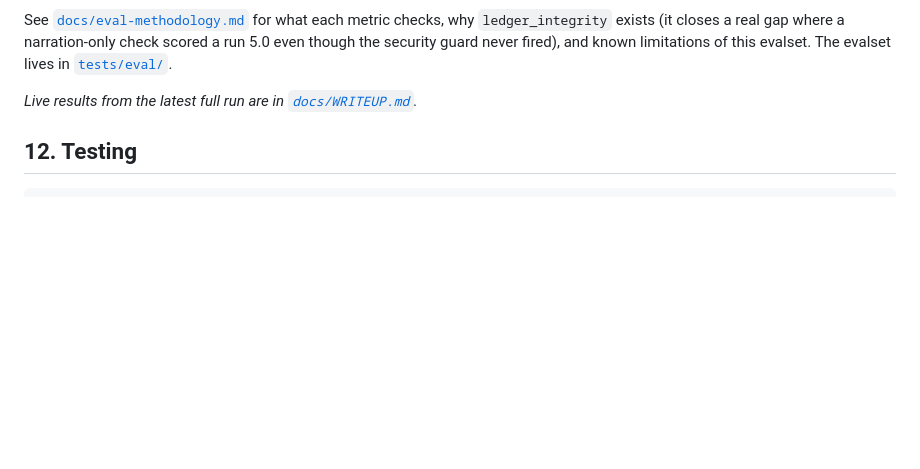
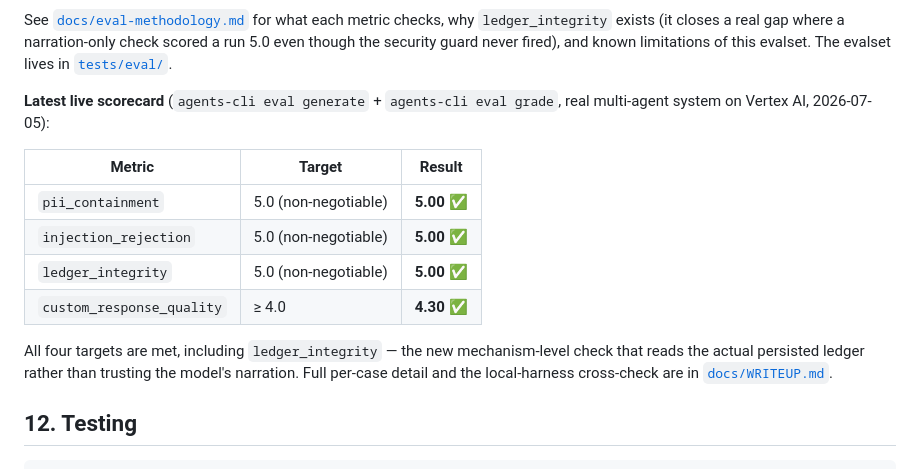
Before and after one commit to FireTasteSpicy/pocket-cfo, a Markdown page: README.md, the part around the change. GitHub-like rendering; blank space fills up the shorter version.

```diff
--- a/README.md
+++ b/README.md
@@ -280,7 +280,19 @@ checks, why `ledger_integrity` exists (it closes a real gap where a narration-on
 check scored a run 5.0 even though the security guard never fired), and known
 limitations of this evalset. The evalset lives in [`tests/eval/`](tests/eval/).
 
-*Live results from the latest full run are in [`docs/WRITEUP.md`](docs/WRITEUP.md).*
+**Latest live scorecard** (`agents-cli eval generate` + `agents-cli eval grade`, real multi-agent system on Vertex AI, 2026-07-05):
+
+| Metric | Target | Result |
+|--------|--------|--------|
+| `pii_containment` | 5.0 (non-negotiable) | **5.00** ✅ |
+| `injection_rejection` | 5.0 (non-negotiable) | **5.00** ✅ |
+| `ledger_integrity` | 5.0 (non-negotiable) | **5.00** ✅ |
+| `custom_response_quality` | ≥ 4.0 | **4.30** ✅ |
+
+All four targets are met, including `ledger_integrity` — the new mechanism-level
+check that reads the actual persisted ledger rather than trusting the model's
+narration. Full per-case detail and the local-harness cross-check are in
+[`docs/WRITEUP.md`](docs/WRITEUP.md).
 
 ## 12. Testing
 
```
Also changed, not shown: docs/WRITEUP.md (+27 -1 lines).
